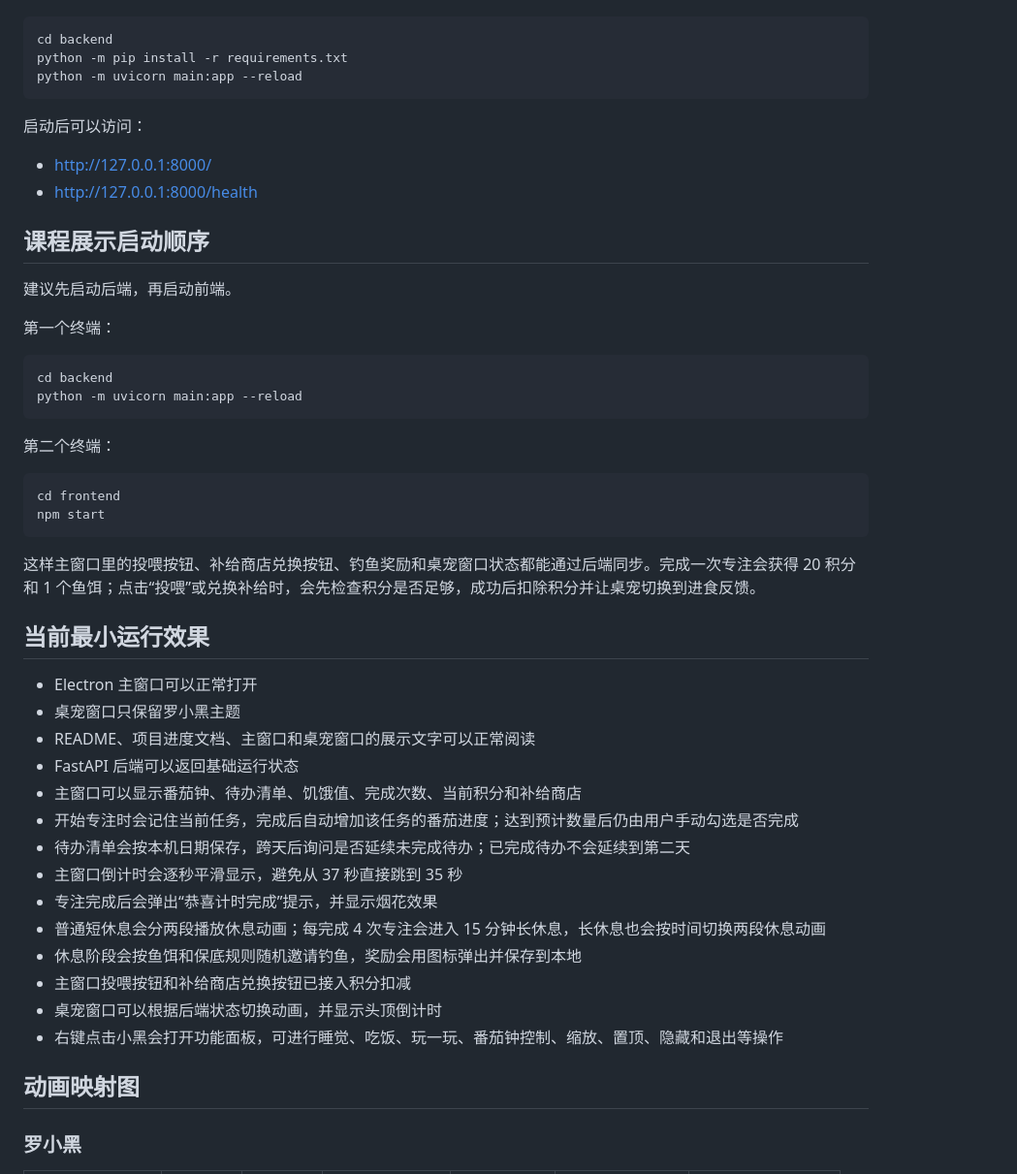
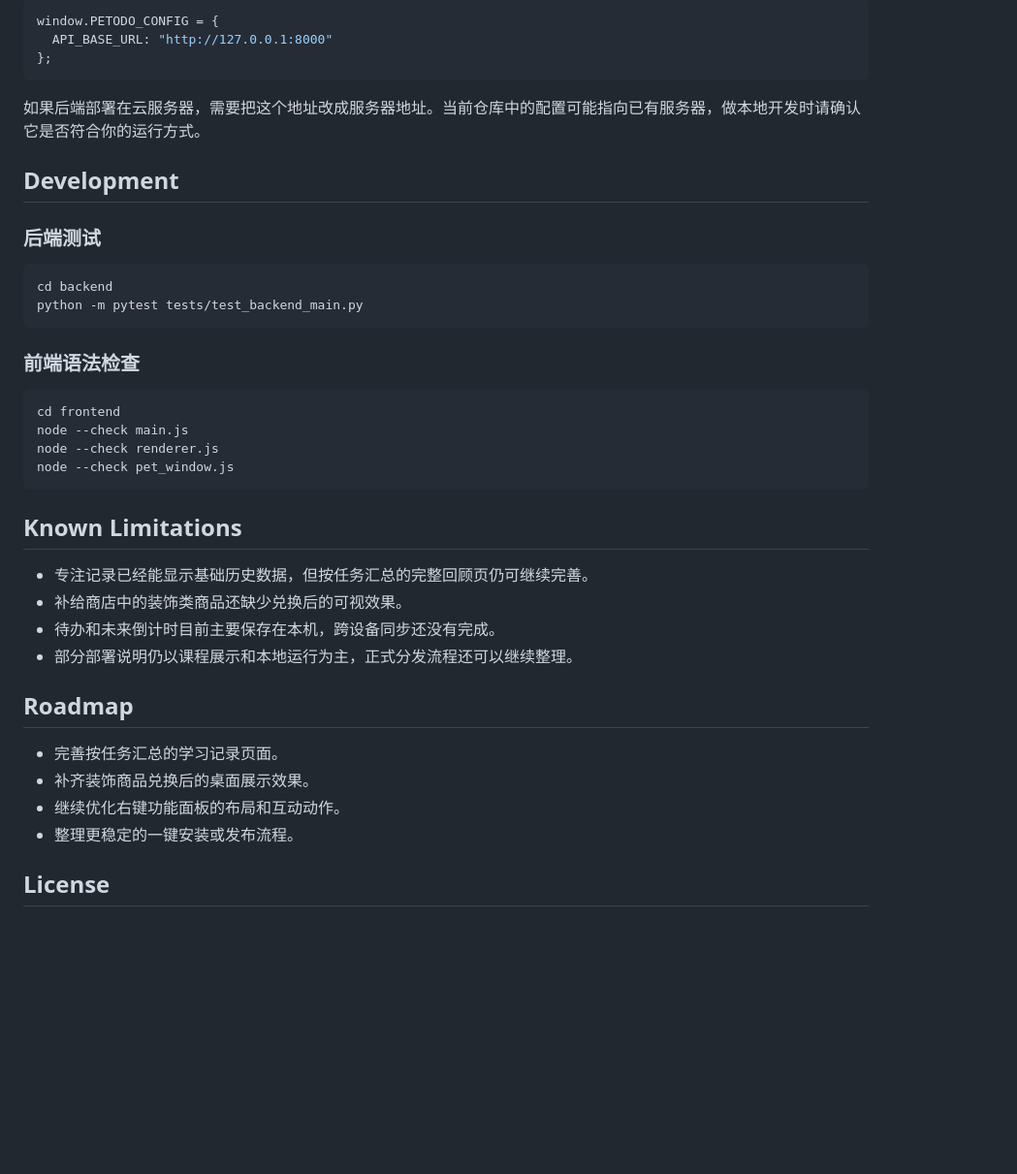
Before and after one commit to future867/petodo-pet-app, a Markdown page: README.md, the part around one of its changes. Shown at 97% size. GitHub-like rendering; blank space fills up the shorter version.

````diff
--- a/README.md
+++ b/README.md
@@ -44,53 +185,42 @@ npm start
+```js
+window.PETODO_CONFIG = {
+  API_BASE_URL: "http://127.0.0.1:8000"
+};
+```
+
+如果后端部署在云服务器，需要把这个地址改成服务器地址。当前仓库中的配置可能指向已有服务器，做本地开发时请确认它是否符合你的运行方式。
+
+## Development
+
+### 后端测试
 
 ```bash
 cd backend
-python -m pip install -r requirements.txt
-python -m uvicorn main:app --reload
+python -m pytest tests/test_backend_main.py
 ```
 
-启动后可以访问：
-
-- http://127.0.0.1:8000/
-- http://127.0.0.1:8000/health
-
-## 课程展示启动顺序
-
-建议先启动后端，再启动前端。
-
-第一个终端：
-
-```bash
-cd backend
-python -m uvicorn main:app --reload
-```
-
-第二个终端：
+### 前端语法检查
 
 ```bash
 cd frontend
-npm start
+node --check main.js
+node --check renderer.js
+node --check pet_window.js
 ```
 
-这样主窗口里的投喂按钮、补给商店兑换按钮、钓鱼奖励和桌宠窗口状态都能通过后端同步。完成一次专注会获得 20 积分和 1 个鱼饵；点击“投喂”或兑换补给时，会先检查积分是否足够，成功后扣除积分并让桌宠切换到进食反馈。
+## Known Limitations
 
-## 当前最小运行效果
+- 专注记录已经能显示基础历史数据，但按任务汇总的完整回顾页仍可继续完善。
+- 补给商店中的装饰类商品还缺少兑换后的可视效果。
+- 待办和未来倒计时目前主要保存在本机，跨设备同步还没有完成。
+- 部分部署说明仍以课程展示和本地运行为主，正式分发流程还可以继续整理。
 
-- Electron 主窗口可以正常打开
-- 桌宠窗口只保留罗小黑主题
-- README、项目进度文档、主窗口和桌宠窗口的展示文字可以正常阅读
-- FastAPI 后端可以返回基础运行状态
-- 主窗口可以显示番茄钟、待办清单、饥饿值、完成次数、当前积分和补给商店
-- 开始专注时会记住当前任务，完成后自动增加该任务的番茄进度；达到预计数量后仍由用户手动勾选是否完成
-- 待办清单会按本机日期保存，跨天后询问是否延续未完成待办；已完成待办不会延续到第二天
-- 主窗口倒计时会逐秒平滑显示，避免从 37 秒直接跳到 35 秒
-- 专注完成后会弹出“恭喜计时完成”提示，并显示烟花效果
-- 普通短休息会分两段播放休息动画；每完成 4 次专注会进入 15 分钟长休息，长休息也会按时间切换两段休息动画
-- 休息阶段会按鱼饵和保底规则随机邀请钓鱼，奖励会用图标弹出并保存到本地
-- 主窗口投喂按钮和补给商店兑换按钮已接入积分扣减
-- 桌宠窗口可以根据后端状态切换动画，并显示头顶倒计时
-- 右键点击小黑会打开功能面板，可进行睡觉、吃饭、玩一玩、番茄钟控制、缩放、置顶、隐藏和退出等操作
+## Roadmap
 
-## 动画映射图
+- 完善按任务汇总的学习记录页面。
+- 补齐装饰商品兑换后的桌面展示效果。
+- 继续优化右键功能面板的布局和互动动作。
+- 整理更稳定的一键安装或发布流程。
 
-### 罗小黑
+## License
 
````
Also changed, not shown: other parts of README.md (+168 -122 lines).
